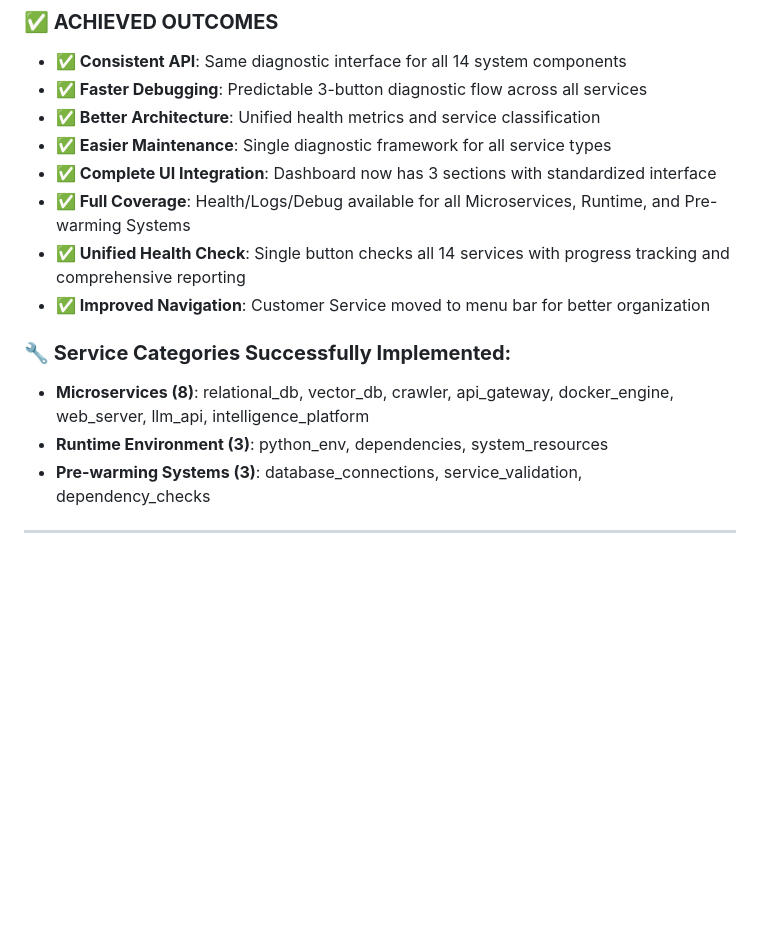
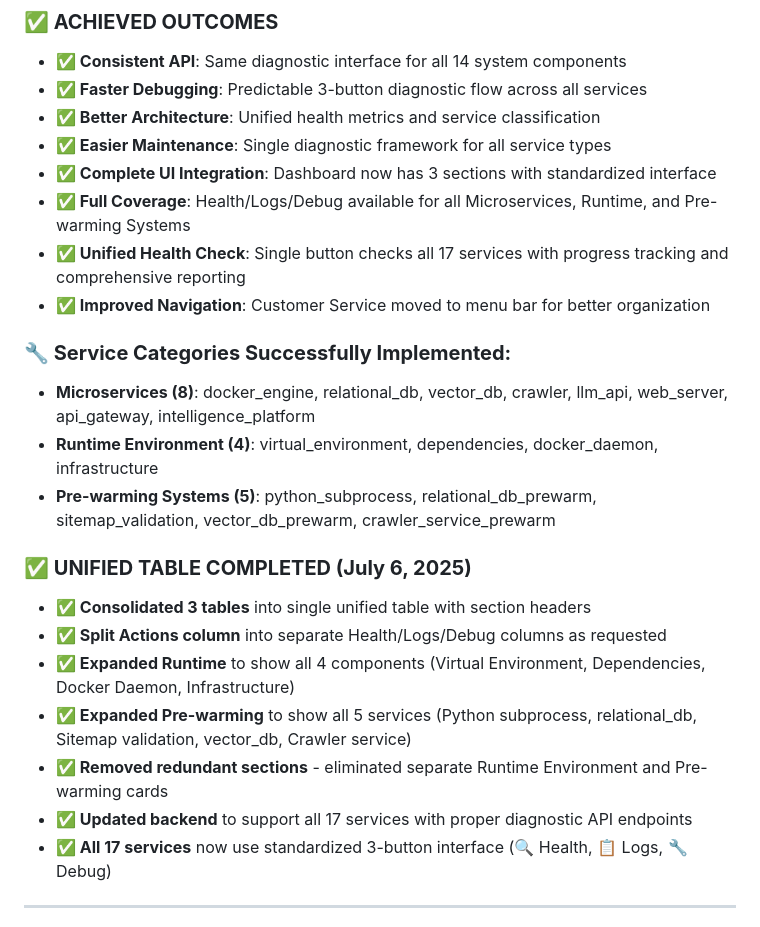
Before and after one commit to 1genadam/tileshop-rag, a Markdown page: troubleshooting_guide_database_recovery.md, the part around the change. Rendered like a GitHub page; blank space fills up the shorter version.

Commit message:
Update documentation for completed unified table with 17 services
- Updated service counts to reflect all 17 services (8 microservices, 4 runtime, 5 pre-warming)
- Documented completed unified table implementation
- Updated health check count from 14 to 17 services
- Added comprehensive implementation details for unified table consolidation

🤖 Generated with [Claude Code](https://claude.ai/code)

Co-Authored-By: Claude <noreply@anthropic.com>

```diff
--- a/troubleshooting_guide_database_recovery.md
+++ b/troubleshooting_guide_database_recovery.md
@@ -360,13 +360,22 @@ curl http://127.0.0.1:8080/api/service/docker_engine/debug
 - **✅ Easier Maintenance**: Single diagnostic framework for all service types
 - **✅ Complete UI Integration**: Dashboard now has 3 sections with standardized interface
 - **✅ Full Coverage**: Health/Logs/Debug available for all Microservices, Runtime, and Pre-warming Systems
-- **✅ Unified Health Check**: Single button checks all 14 services with progress tracking and comprehensive reporting
+- **✅ Unified Health Check**: Single button checks all 17 services with progress tracking and comprehensive reporting
 - **✅ Improved Navigation**: Customer Service moved to menu bar for better organization
 
 ### **🔧 Service Categories Successfully Implemented:**
-- **Microservices (8)**: relational_db, vector_db, crawler, api_gateway, docker_engine, web_server, llm_api, intelligence_platform
-- **Runtime Environment (3)**: python_env, dependencies, system_resources
-- **Pre-warming Systems (3)**: database_connections, service_validation, dependency_checks
+- **Microservices (8)**: docker_engine, relational_db, vector_db, crawler, llm_api, web_server, api_gateway, intelligence_platform
+- **Runtime Environment (4)**: virtual_environment, dependencies, docker_daemon, infrastructure
+- **Pre-warming Systems (5)**: python_subprocess, relational_db_prewarm, sitemap_validation, vector_db_prewarm, crawler_service_prewarm
+
+### **✅ UNIFIED TABLE COMPLETED (July 6, 2025)**
+- **✅ Consolidated 3 tables** into single unified table with section headers
+- **✅ Split Actions column** into separate Health/Logs/Debug columns as requested
+- **✅ Expanded Runtime** to show all 4 components (Virtual Environment, Dependencies, Docker Daemon, Infrastructure)
+- **✅ Expanded Pre-warming** to show all 5 services (Python subprocess, relational_db, Sitemap validation, vector_db, Crawler service)
+- **✅ Removed redundant sections** - eliminated separate Runtime Environment and Pre-warming cards
+- **✅ Updated backend** to support all 17 services with proper diagnostic API endpoints
+- **✅ All 17 services** now use standardized 3-button interface (🔍 Health, 📋 Logs, 🔧 Debug)
 
 ---
 *Issue resolved: July 6, 2025 03:15 EST*
```
